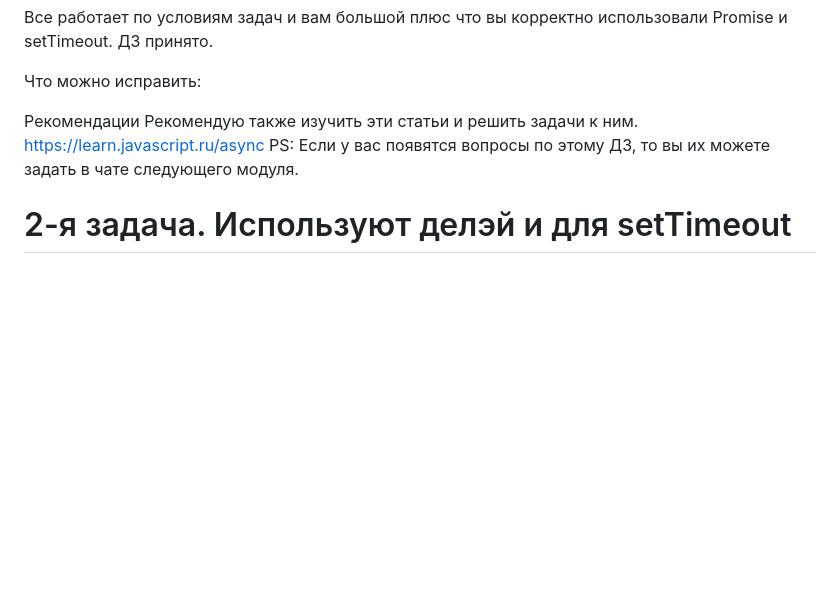
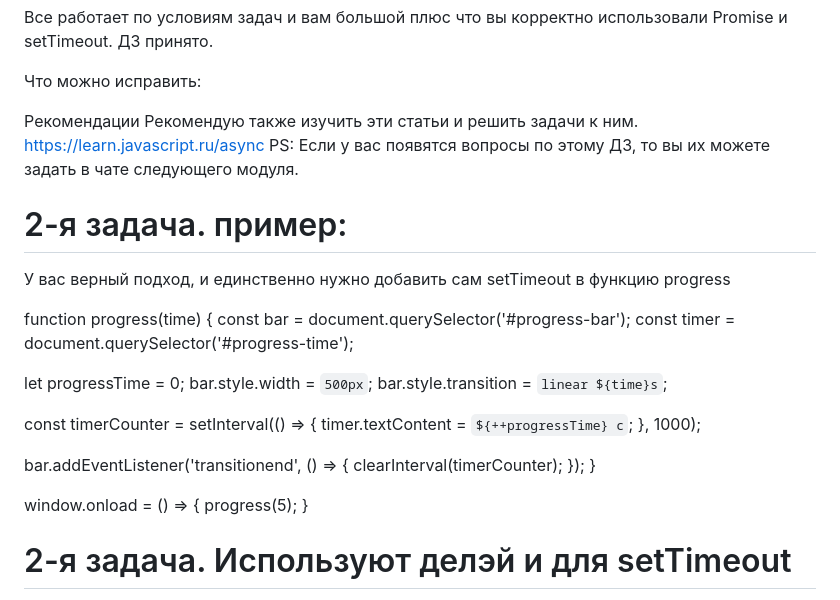
Before and after one commit to serejajar/serejajar.github.io, a Markdown page: skillbox/js_new/18-event-loop-i-asinhronnaya-razrabotka.md, the part around the change. GitHub-like rendering; blank space fills up the shorter version.

Commit message:
skillbox update

```diff
--- a/skillbox/js_new/18-event-loop-i-asinhronnaya-razrabotka.md
+++ b/skillbox/js_new/18-event-loop-i-asinhronnaya-razrabotka.md
@@ -7,6 +7,29 @@
 https://learn.javascript.ru/async
 PS: Если у вас появятся вопросы по этому ДЗ, то вы их можете задать в чате следующего модуля.
 
+# 2-я задача. пример:
+У вас верный подход, и единственно нужно добавить сам setTimeout в функцию progress
+
+function progress(time) {
+  const bar = document.querySelector('#progress-bar');
+  const timer = document.querySelector('#progress-time');
+
+  let progressTime = 0;
+  bar.style.width = `500px`;
+  bar.style.transition = `linear ${time}s`;
+
+  const timerCounter = setInterval(() => {
+    timer.textContent = `${++progressTime} с`;
+  }, 1000);
+
+  bar.addEventListener('transitionend', () => {
+    clearInterval(timerCounter);
+  });
+}
+
+window.onload = () => {
+  progress(5);
+}
 # 2-я задача. Используют делэй и для setTimeout
 У вас верный подход, и единственно нужно изменить значение delay для setTimeout
 
```
